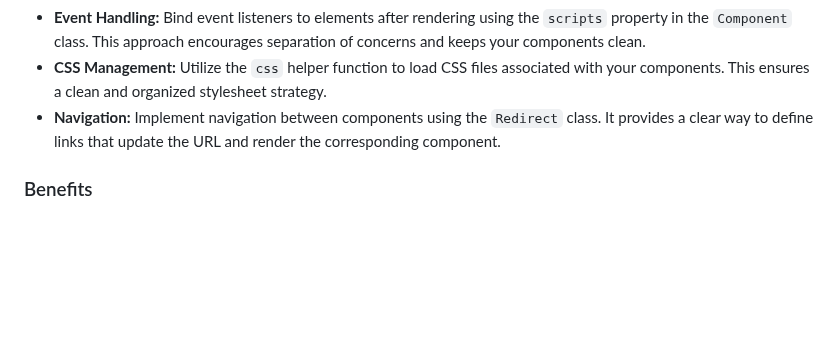
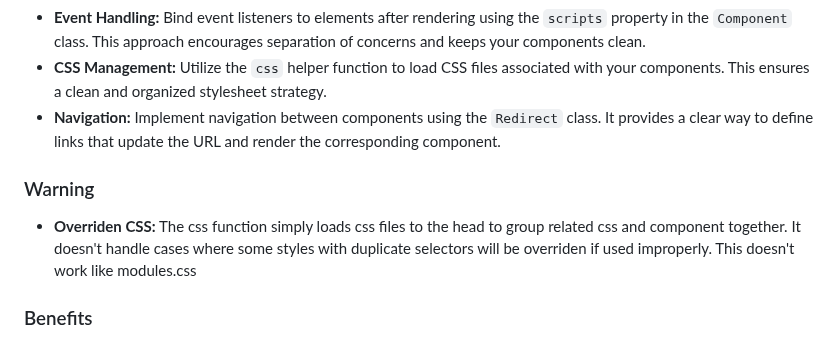
Before and after one commit to AceBurgundy/CleanJS, a Markdown page: README.md, the part around the change. GitHub-like rendering; blank space fills up the shorter version.

```diff
--- a/README.md
+++ b/README.md
@@ -14,6 +14,9 @@ For a more enjoyable development experience in VS Code, install the "Inline HTML
 * **CSS Management:** Utilize the `css` helper function to load CSS files associated with your components. This ensures a clean and organized stylesheet strategy.
 * **Navigation:** Implement navigation between components using the `Redirect` class. It provides a clear way to define links that update the URL and render the corresponding component.
 
+### Warning
+
+* **Overriden CSS:** The css function simply loads css files to the head to group related css and component together. It doesn't handle cases where some styles with duplicate selectors will be overriden if used improperly. This doesn't work like modules.css
 ### Benefits
 
 * **Simplified SPA Development:** Lite SPA JS removes the need for complex boilerplate code, allowing you to focus on building the core functionalities of your application.
```
